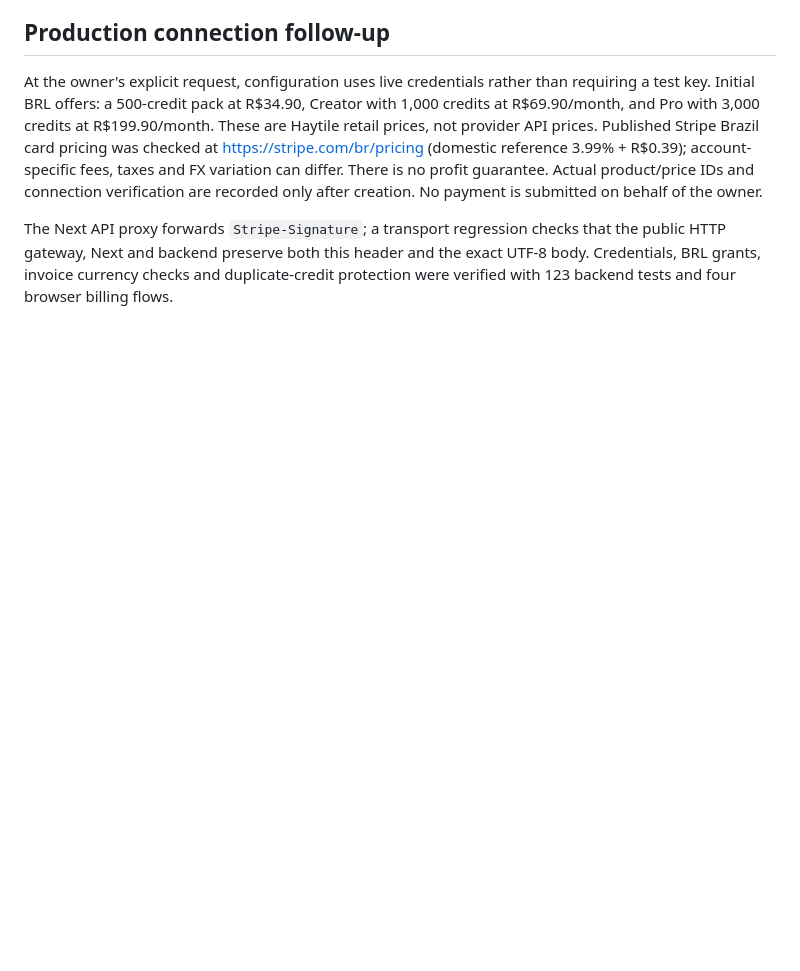
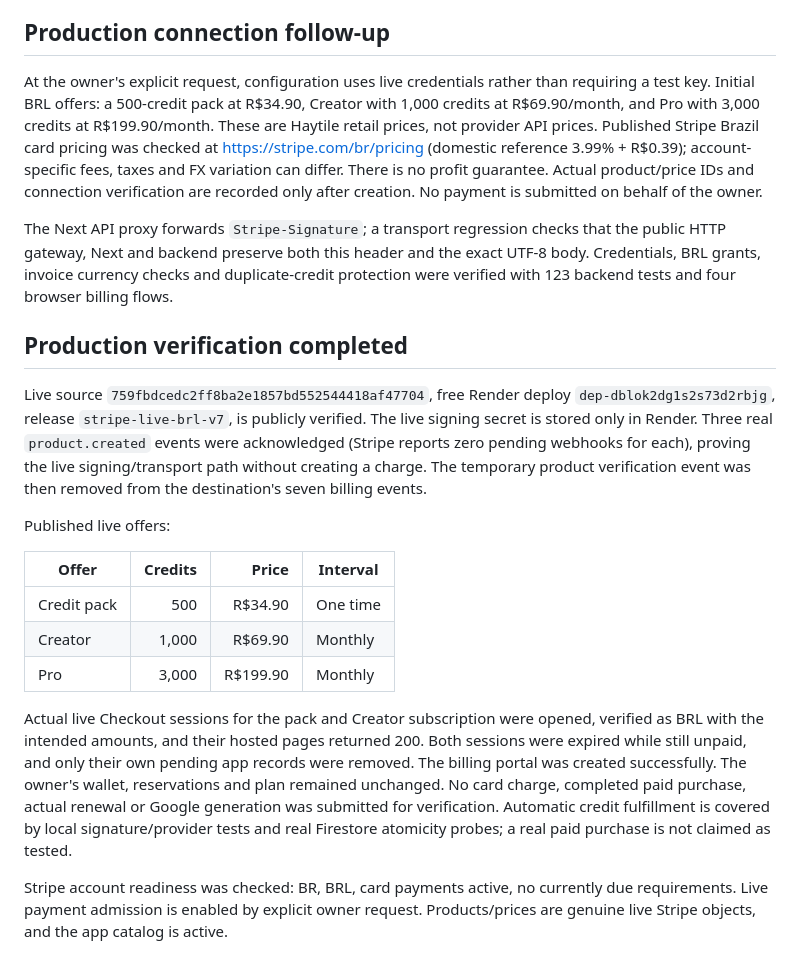
Before and after one commit to Ezechias22/haytile-ai, a Markdown page: docs/STRIPE.md, the part around the change. Rendered like a GitHub page; blank space fills up the shorter version.

Commit message:
Record live Stripe connection and non-charging production verification

```diff
--- a/docs/STRIPE.md
+++ b/docs/STRIPE.md
@@ -150,3 +150,33 @@ The Next API proxy forwards `Stripe-Signature`; a transport regression checks th
 the public HTTP gateway, Next and backend preserve both this header and the exact
 UTF-8 body. Credentials, BRL grants, invoice currency checks and duplicate-credit
 protection were verified with 123 backend tests and four browser billing flows.
+
+## Production verification completed
+
+Live source `759fbdcedc2ff8ba2e1857bd552544418af47704`, free Render deploy
+`dep-dblok2dg1s2s73d2rbjg`, release `stripe-live-brl-v7`, is publicly verified.
+The live signing secret is stored only in Render. Three real `product.created`
+events were acknowledged (Stripe reports zero pending webhooks for each), proving
+the live signing/transport path without creating a charge. The temporary product
+verification event was then removed from the destination's seven billing events.
+
+Published live offers:
+
+| Offer | Credits | Price | Interval |
+| --- | ---: | ---: | --- |
+| Credit pack | 500 | R$34.90 | One time |
+| Creator | 1,000 | R$69.90 | Monthly |
+| Pro | 3,000 | R$199.90 | Monthly |
+
+Actual live Checkout sessions for the pack and Creator subscription were opened,
+verified as BRL with the intended amounts, and their hosted pages returned 200.
+Both sessions were expired while still unpaid, and only their own pending app
+records were removed. The billing portal was created successfully. The owner's
+wallet, reservations and plan remained unchanged. No card charge, completed paid
+purchase, actual renewal or Google generation was submitted for verification.
+Automatic credit fulfillment is covered by local signature/provider tests and
+real Firestore atomicity probes; a real paid purchase is not claimed as tested.
+
+Stripe account readiness was checked: BR, BRL, card payments active, no currently
+due requirements. Live payment admission is enabled by explicit owner request.
+Products/prices are genuine live Stripe objects, and the app catalog is active.
```
Also changed, not shown: docs/PROGRESS.md (+9 -0 lines).
